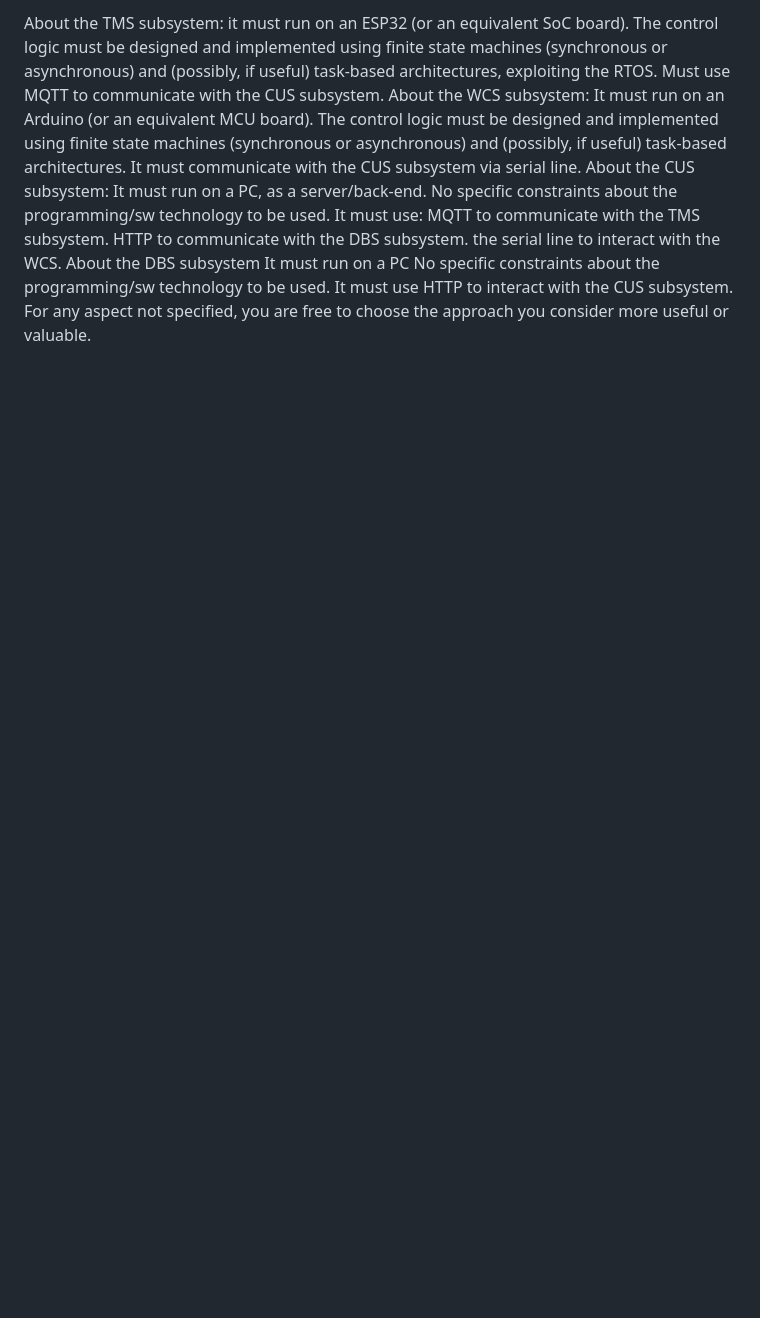
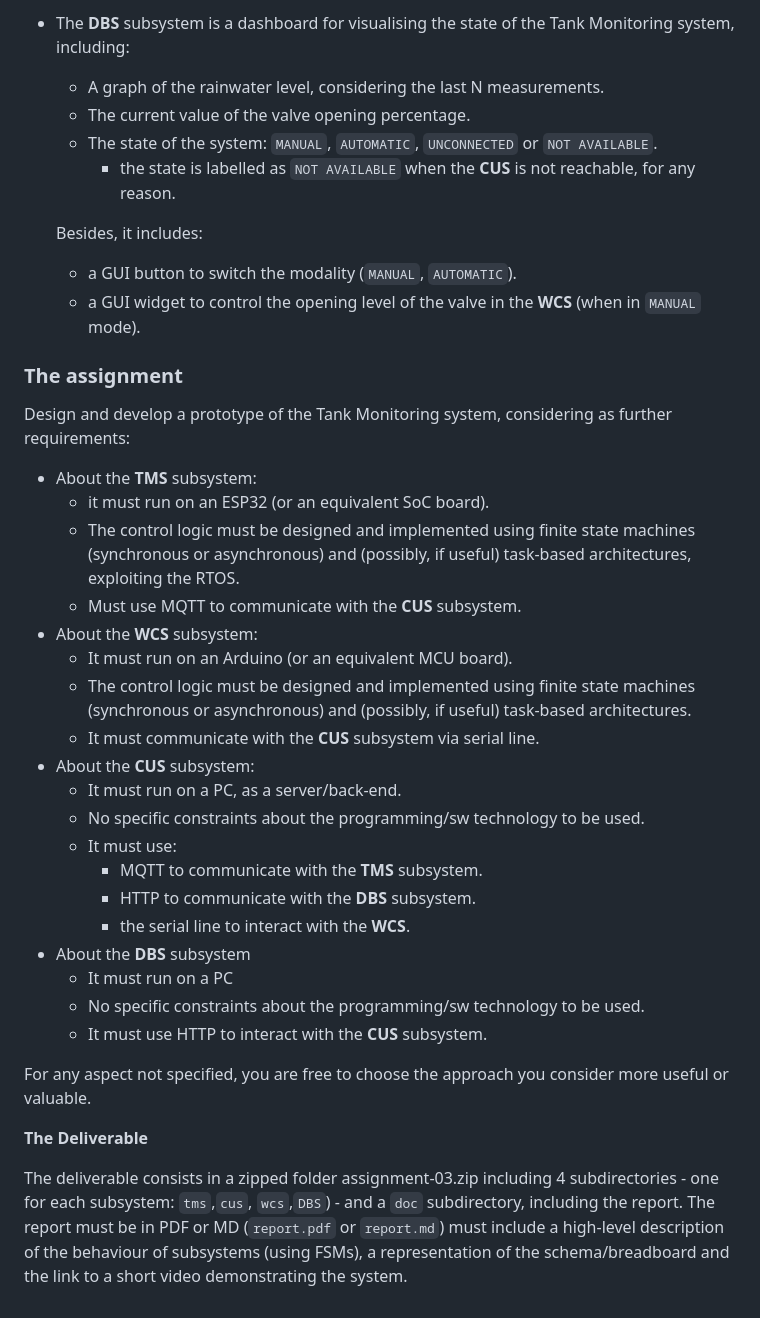
Before and after one commit to luciapola04/assignment-03, a Markdown page: README.md, the part around one of its changes. Drawn GitHub-style; blank space fills up the shorter version.

```diff
--- a/README.md
+++ b/README.md
@@ -77,21 +72,40 @@ Design and develop a prototype of the Tank Monitoring system, considering as fur
 
-About the TMS subsystem:
-it must run on an ESP32 (or an equivalent SoC board).
-The control logic must be designed and implemented using finite state machines (synchronous or asynchronous) and (possibly, if useful) task-based architectures, exploiting the RTOS.
-Must use MQTT to communicate with the CUS subsystem.
-About the WCS subsystem:
-It must run on an Arduino (or an equivalent MCU board).
-The control logic must be designed and implemented using finite state machines (synchronous or asynchronous) and (possibly, if useful) task-based architectures.
-It must communicate with the CUS subsystem via serial line.
-About the CUS subsystem:
-It must run on a PC, as a server/back-end.
-No specific constraints about the programming/sw technology to be used.
-It must use:
-MQTT to communicate with the TMS subsystem.
-HTTP to communicate with the DBS subsystem.
-the serial line to interact with the WCS.
-About the DBS subsystem
-It must run on a PC
-No specific constraints about the programming/sw technology to be used.
-It must use HTTP to interact with the CUS subsystem.
+- The **DBS** subsystem is a dashboard for visualising the state of the Tank Monitoring system, including:
+  - A graph of the rainwater level, considering the last N measurements.
+  - The current value of the valve opening percentage.
+  - The state of the system:  `MANUAL`, `AUTOMATIC`, `UNCONNECTED` or `NOT AVAILABLE`.
+    - the state is labelled as `NOT AVAILABLE` when the **CUS** is not reachable, for any reason.
+
+  Besides, it includes:
+  - a GUI button to switch the modality (`MANUAL`, `AUTOMATIC`).
+  - a GUI widget to control the opening level of the valve in the **WCS** (when in `MANUAL` mode).
+
+
+### The assignment
+
+Design and develop a prototype of the Tank Monitoring system, considering as further  requirements:
+- About the **TMS** subsystem:
+  - it must run on an ESP32 (or an equivalent SoC board).
+  - The control logic must be designed and implemented using finite state machines (synchronous or asynchronous) and (possibly, if useful) task-based architectures, exploiting the RTOS.
+  - Must use MQTT to communicate with the **CUS** subsystem.
+- About the **WCS** subsystem:
+  - It must run on an Arduino (or an equivalent MCU board).
+  - The control logic must be designed and implemented using finite state machines (synchronous or asynchronous) and  (possibly, if useful) task-based architectures.
+  - It must communicate with the **CUS** subsystem via serial line.
+- About the **CUS** subsystem:
+  - It must run on a PC, as a server/back-end.
+  - No specific constraints about the programming/sw technology to be used.
+  - It must use:
+    - MQTT to communicate with the **TMS** subsystem.
+    - HTTP to communicate  with the **DBS** subsystem.
+    - the serial line to interact with the **WCS**.
+- About the **DBS** subsystem
+  - It must run on a PC
+  - No specific constraints about the programming/sw technology to be used.
+  - It must use HTTP to interact with the **CUS** subsystem.
+
 For any aspect not specified, you are free to choose the approach you consider more useful or valuable.
+
+**The Deliverable**
+
+The deliverable consists in a zipped folder assignment-03.zip including 4 subdirectories - one for each subsystem: `tms`,`cus`, `wcs`,`DBS`) - and a `doc` subdirectory, including the report. The report must be in PDF or MD (`report.pdf` or `report.md`) must include a high-level description of the behaviour of subsystems (using FSMs), a representation of the schema/breadboard and the link to a short video demonstrating the system.
```
Also changed, not shown: other parts of README.md (+57 -62 lines).
